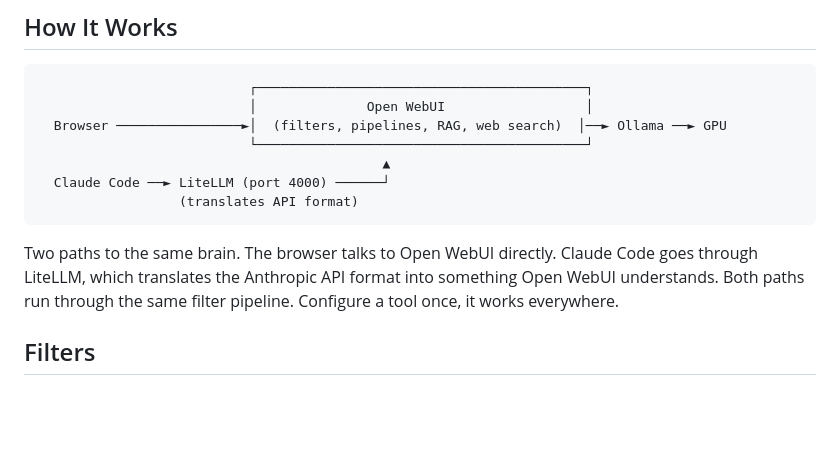
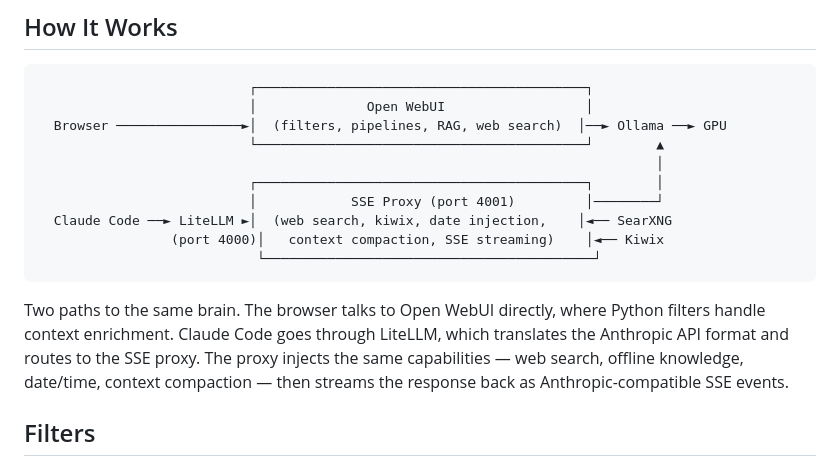
Before and after one commit to odysseyalive/krull-ai, a Markdown page: README.md, the part around the change. Drawn GitHub-style; blank space fills up the shorter version.

Commit message:
proxy update

````diff
--- a/README.md
+++ b/README.md
@@ -184,13 +184,16 @@ model_list:
                            ┌──────────────────────────────────────────┐
                            │              Open WebUI                  │
   Browser ────────────────►│  (filters, pipelines, RAG, web search)  │──► Ollama ──► GPU
-                           └──────────────────────────────────────────┘
-                                            ▲
-  Claude Code ──► LiteLLM (port 4000) ──────┘
-                  (translates API format)
+                           └──────────────────────────────────────────┘        ▲
+                                                                               │
+                           ┌──────────────────────────────────────────┐        │
+                           │            SSE Proxy (port 4001)         │────────┘
+  Claude Code ──► LiteLLM ►│  (web search, kiwix, date injection,    │◄── SearXNG
+                 (port 4000)│   context compaction, SSE streaming)    │◄── Kiwix
+                            └──────────────────────────────────────────┘
 ```
 
-Two paths to the same brain. The browser talks to Open WebUI directly. Claude Code goes through LiteLLM, which translates the Anthropic API format into something Open WebUI understands. Both paths run through the same filter pipeline. Configure a tool once, it works everywhere.
+Two paths to the same brain. The browser talks to Open WebUI directly, where Python filters handle context enrichment. Claude Code goes through LiteLLM, which translates the Anthropic API format and routes to the SSE proxy. The proxy injects the same capabilities — web search, offline knowledge, date/time, context compaction — then streams the response back as Anthropic-compatible SSE events.
 
 ## Filters
 
````
